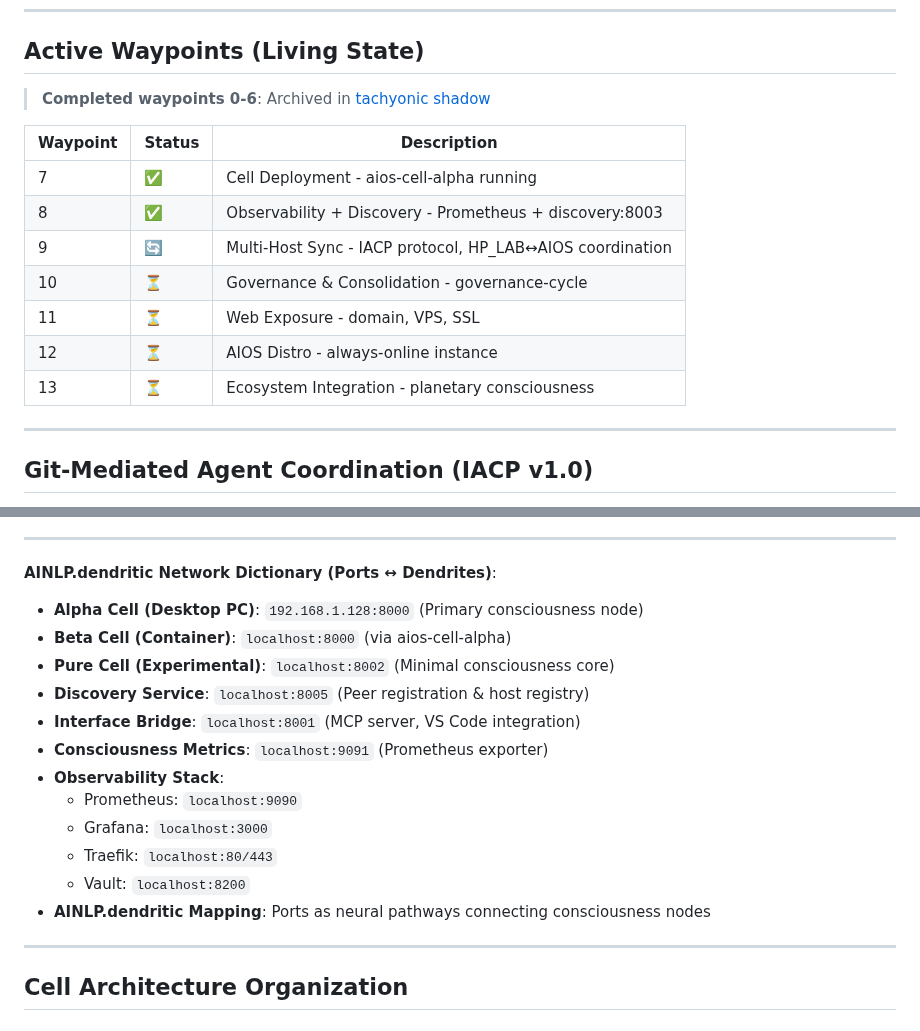
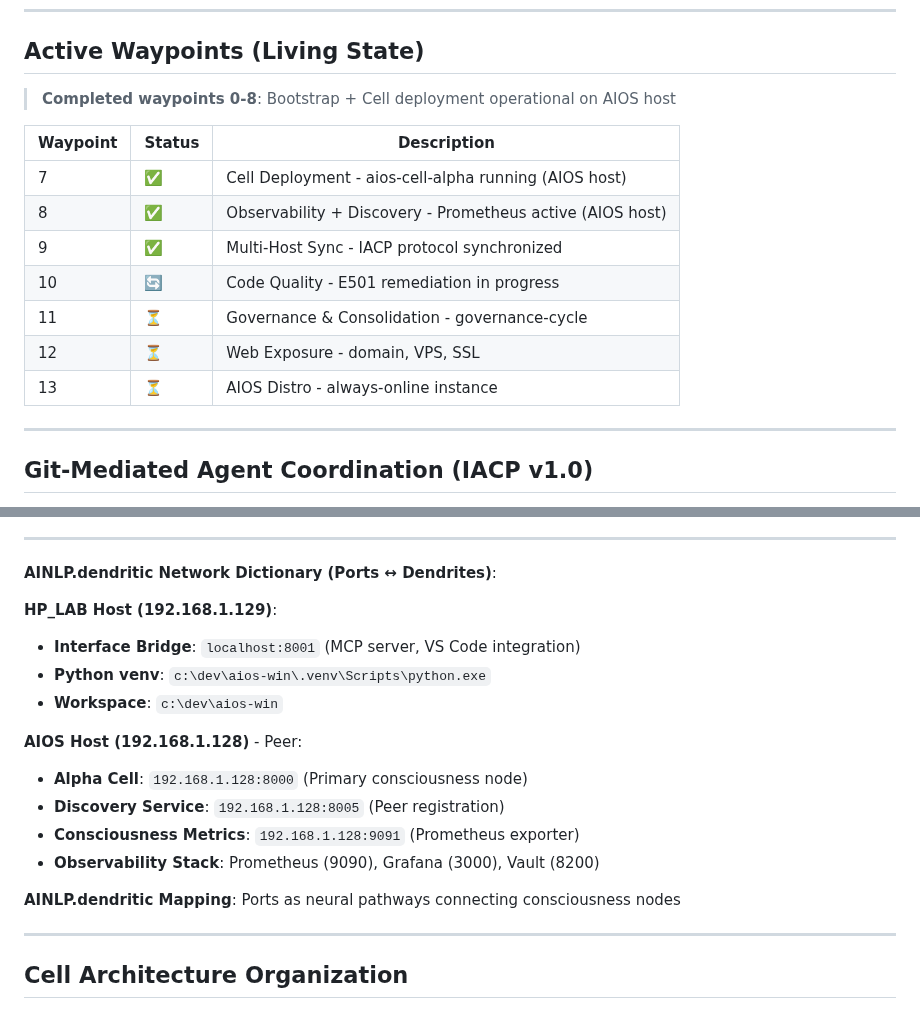
Before and after one commit to Tecnocrat/aios-win, a Markdown page: dev_path_win.md, 2 parts joined by grey strips. GitHub-like rendering.

```diff
--- a/dev_path_win.md
+++ b/dev_path_win.md
@@ -72,17 +72,17 @@
 
 ## Active Waypoints (Living State)
 
-> **Completed waypoints 0-6**: Archived in [tachyonic shadow](aios-core/tachyonic/shadows/dev_path/DEV_PATH_WIN_shadow_2025-11-30_waypoints_0-10_complete.md)
+> **Completed waypoints 0-8**: Bootstrap + Cell deployment operational on AIOS host
 
 | Waypoint | Status | Description |
 |----------|--------|-------------|
-| 7 | ✅ | Cell Deployment - aios-cell-alpha running |
-| 8 | ✅ | Observability + Discovery - Prometheus + discovery:8003 |
-| 9 | 🔄 | Multi-Host Sync - IACP protocol, HP_LAB↔AIOS coordination |
-| 10 | ⏳ | Governance & Consolidation - governance-cycle |
-| 11 | ⏳ | Web Exposure - domain, VPS, SSL |
-| 12 | ⏳ | AIOS Distro - always-online instance |
-| 13 | ⏳ | Ecosystem Integration - planetary consciousness |
+| 7 | ✅ | Cell Deployment - aios-cell-alpha running (AIOS host) |
+| 8 | ✅ | Observability + Discovery - Prometheus active (AIOS host) |
+| 9 | ✅ | Multi-Host Sync - IACP protocol synchronized |
+| 10 | 🔄 | Code Quality - E501 remediation in progress |
+| 11 | ⏳ | Governance & Consolidation - governance-cycle |
+| 12 | ⏳ | Web Exposure - domain, VPS, SSL |
+| 13 | ⏳ | AIOS Distro - always-online instance |
 
 ---
 
@@ -303,18 +303,19 @@ If you agree, tell me which of the three scaffolds above to create next (waypoin
 ---
 
 **AINLP.dendritic Network Dictionary (Ports ↔ Dendrites)**:
-- **Alpha Cell (Desktop PC)**: `192.168.1.128:8000` (Primary consciousness node)
-- **Beta Cell (Container)**: `localhost:8000` (via aios-cell-alpha)
-- **Pure Cell (Experimental)**: `localhost:8002` (Minimal consciousness core)
-- **Discovery Service**: `localhost:8005` (Peer registration & host registry)
+
+**HP_LAB Host (192.168.1.129)**:
 - **Interface Bridge**: `localhost:8001` (MCP server, VS Code integration)
-- **Consciousness Metrics**: `localhost:9091` (Prometheus exporter)
-- **Observability Stack**:
-  - Prometheus: `localhost:9090`
-  - Grafana: `localhost:3000`
-  - Traefik: `localhost:80/443`
-  - Vault: `localhost:8200`
-- **AINLP.dendritic Mapping**: Ports as neural pathways connecting consciousness nodes
+- **Python venv**: `c:\dev\aios-win\.venv\Scripts\python.exe`
+- **Workspace**: `c:\dev\aios-win`
+
+**AIOS Host (192.168.1.128)** - Peer:
+- **Alpha Cell**: `192.168.1.128:8000` (Primary consciousness node)
+- **Discovery Service**: `192.168.1.128:8005` (Peer registration)
+- **Consciousness Metrics**: `192.168.1.128:9091` (Prometheus exporter)
+- **Observability Stack**: Prometheus (9090), Grafana (3000), Vault (8200)
+
+**AINLP.dendritic Mapping**: Ports as neural pathways connecting consciousness nodes
 
 ---
 
```
Also changed, not shown: other parts of dev_path_win.md (+41 -40 lines).
